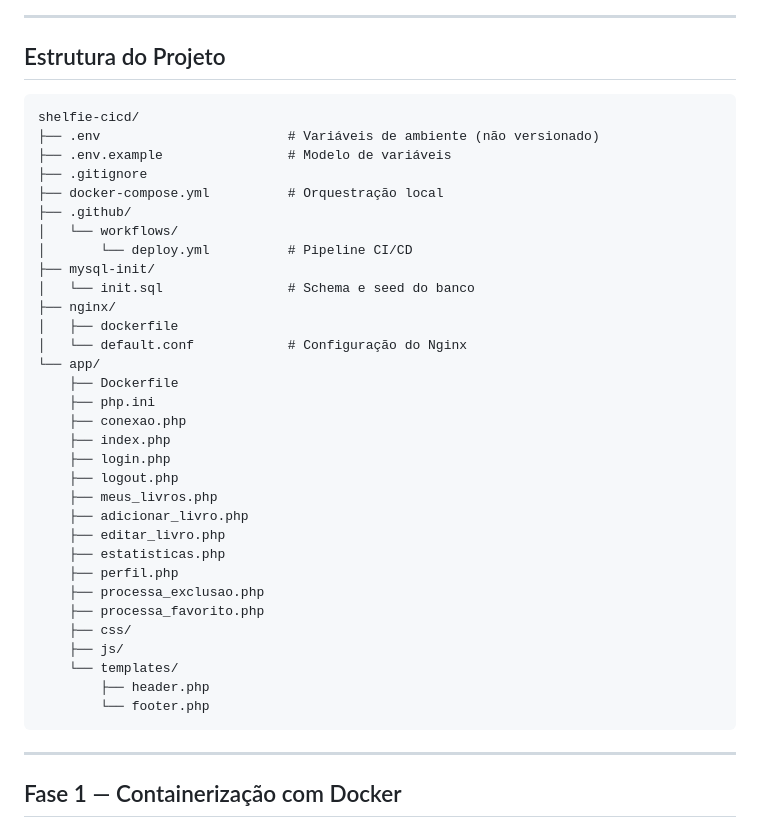
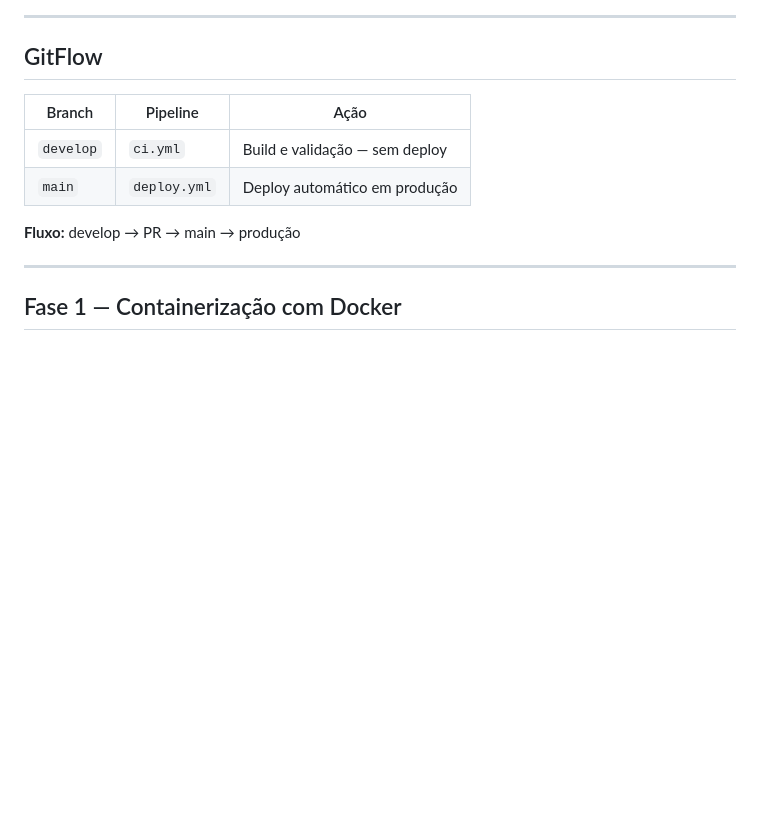
Before and after one commit to Isaqueslv9/Shelfie-CI-CD-, a Markdown page: readme.md, the part around one of its changes. Rendered like a GitHub page; blank space fills up the shorter version.

Commit message:
add: git flow no readme.

````diff
--- a/readme.md
+++ b/readme.md
@@ -25,42 +25,15 @@ A aplicação é um gerenciador de estante de livros com autenticação, CRUD co
 
 ---
 
-## Estrutura do Projeto
+## GitFlow
 
-```
-shelfie-cicd/
-├── .env                        # Variáveis de ambiente (não versionado)
-├── .env.example                # Modelo de variáveis
-├── .gitignore
-├── docker-compose.yml          # Orquestração local
-├── .github/
-│   └── workflows/
-│       └── deploy.yml          # Pipeline CI/CD
-├── mysql-init/
-│   └── init.sql                # Schema e seed do banco
-├── nginx/
-│   ├── dockerfile
-│   └── default.conf            # Configuração do Nginx
-└── app/
-    ├── Dockerfile
-    ├── php.ini
-    ├── conexao.php
-    ├── index.php
-    ├── login.php
-    ├── logout.php
-    ├── meus_livros.php
-    ├── adicionar_livro.php
-    ├── editar_livro.php
-    ├── estatisticas.php
-    ├── perfil.php
-    ├── processa_exclusao.php
-    ├── processa_favorito.php
-    ├── css/
-    ├── js/
-    └── templates/
-        ├── header.php
-        └── footer.php
-```
+| Branch | Pipeline | Ação |
+|---|---|---|
+| `develop` | `ci.yml` | Build e validação — sem deploy |
+| `main` | `deploy.yml` | Deploy automático em produção |
+
+**Fluxo:**
+develop → PR → main → produção
 
 ---
 
````
Also changed, not shown: other parts of readme.md (+1 -1 lines).
